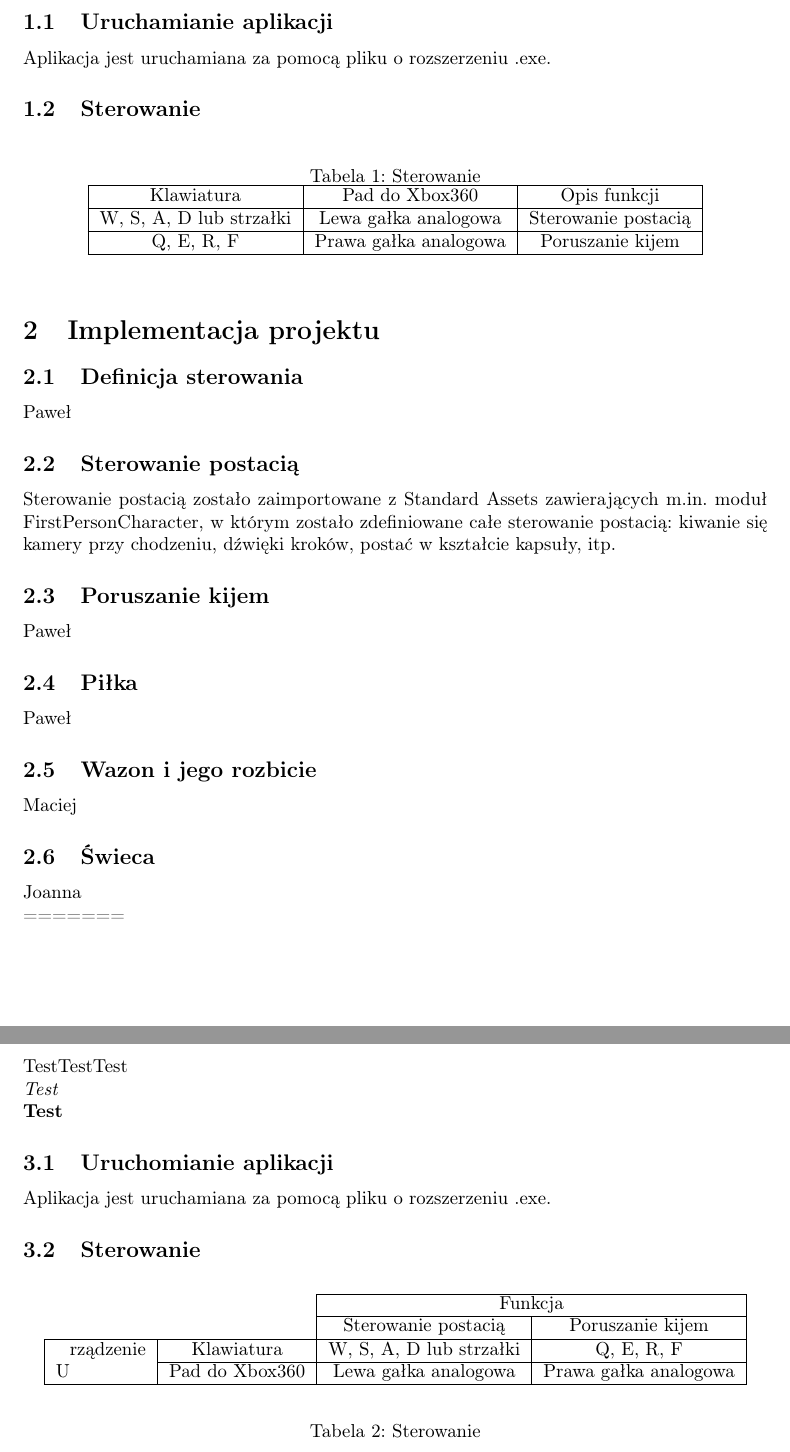
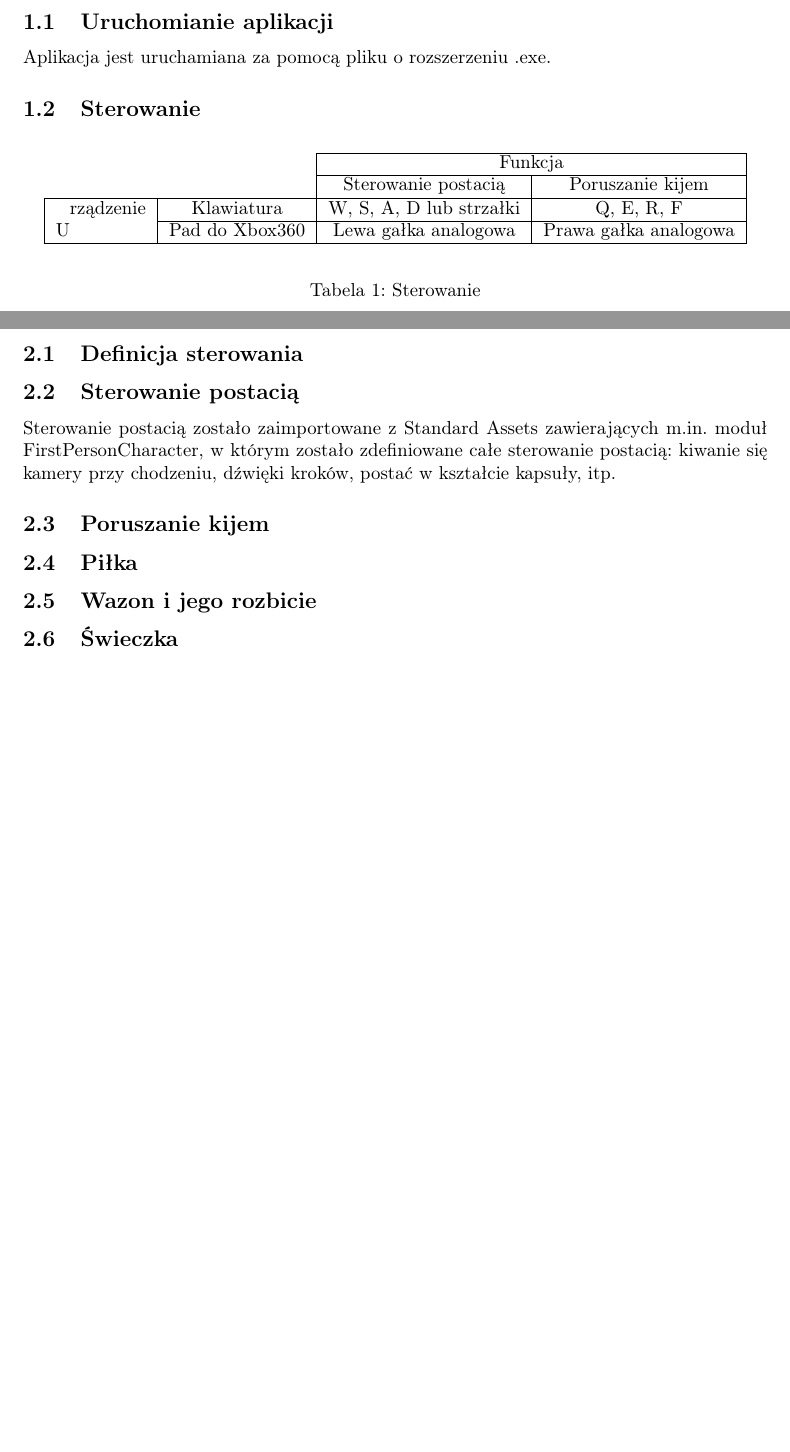
Before and after one commit to joannapiatek/Grafika3DLatex, a LaTeX document (content/Sprawozdanie.tex, which reads content/chapters/Implementacja.tex, content/chapters/Implementation.tex, content/chapters/sub/Ball.tex): two parts of pages 3 and 4 of 5 before the commit and two parts of pages 3 and 4 of 4 after it, joined at a grey line, cut so that both start at the same text, the shorter picture padded with empty space. Compiled offline with pdfLaTeX.

Commit message:
Cleaning after double push

```diff
--- a/content/chapters/Implementacja.tex
+++ b/content/chapters/Implementacja.tex
@@ -3,6 +3,7 @@
 \subsection{Definicja sterowania}
 
 \subsection{Sterowanie postacią}
+Sterowanie postacią zostało zaimportowane z Standard Assets zawierających m.in. moduł FirstPersonCharacter, w którym zostało zdefiniowane całe sterowanie postacią: kiwanie się kamery przy chodzeniu, dźwięki kroków, postać w kształcie kapsuły, itp.
 
 \subsection{Poruszanie kijem}
 
--- a/content/chapters/Implementation.tex
+++ /dev/null
@@ -1,13 +0,0 @@
-\section{Implementacja projektu}
-
-\input{./chapters/sub/Steer_def}
-
-\input{./chapters/sub/Person_steer}
-
-\input{./chapters/sub/Stick_steer}
-
-\input{./chapters/sub/Ball}
-
-\input{./chapters/sub/Vase}
-
-\input{./chapters/sub/Candle}
--- a/content/chapters/sub/Ball.tex
+++ /dev/null
@@ -1,2 +0,0 @@
-\subsection{Piłka}
-Paweł
--- a/content/chapters/sub/Candle.tex
+++ /dev/null
@@ -1,2 +0,0 @@
-\subsection{Świeca}
-Joanna
--- a/content/chapters/sub/Person_steer.tex
+++ /dev/null
@@ -1,2 +0,0 @@
-\subsection{Sterowanie postacią}
-Sterowanie postacią zostało zaimportowane z Standard Assets zawierających m.in. moduł FirstPersonCharacter, w którym zostało zdefiniowane całe sterowanie postacią: kiwanie się kamery przy chodzeniu, dźwięki kroków, postać w kształcie kapsuły, itp.
--- a/content/chapters/sub/Steer_def.tex
+++ /dev/null
@@ -1,2 +0,0 @@
-\subsection{Definicja sterowania}
-Paweł
--- a/content/chapters/sub/Stick_steer.tex
+++ /dev/null
@@ -1,2 +0,0 @@
-\subsection{Poruszanie kijem}
-Paweł
--- a/content/chapters/sub/Vase.tex
+++ /dev/null
@@ -1,2 +0,0 @@
-\subsection{Wazon i jego rozbicie}
-Maciej
```
Also changed, not shown: content/Sprawozdanie.tex (+1 -8 lines), content/Sprawozdanie.pdf.
